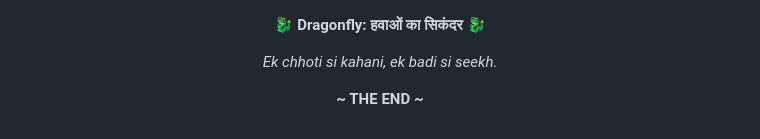
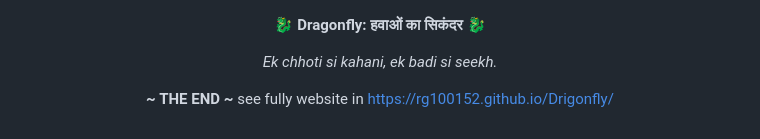
Before and after one commit to Rg100152/Drigonfly, a Markdown page: README.md, the part around the change. Drawn GitHub-style.

```diff
--- a/README.md
+++ b/README.md
@@ -125,3 +125,4 @@ Ye project personal aur educational use ke liye free hai. Kahani aur code ko cre
 *Ek chhoti si kahani, ek badi si seekh.*
 
 **~ THE END ~**
+see fully website in  https://rg100152.github.io/Drigonfly/
```
